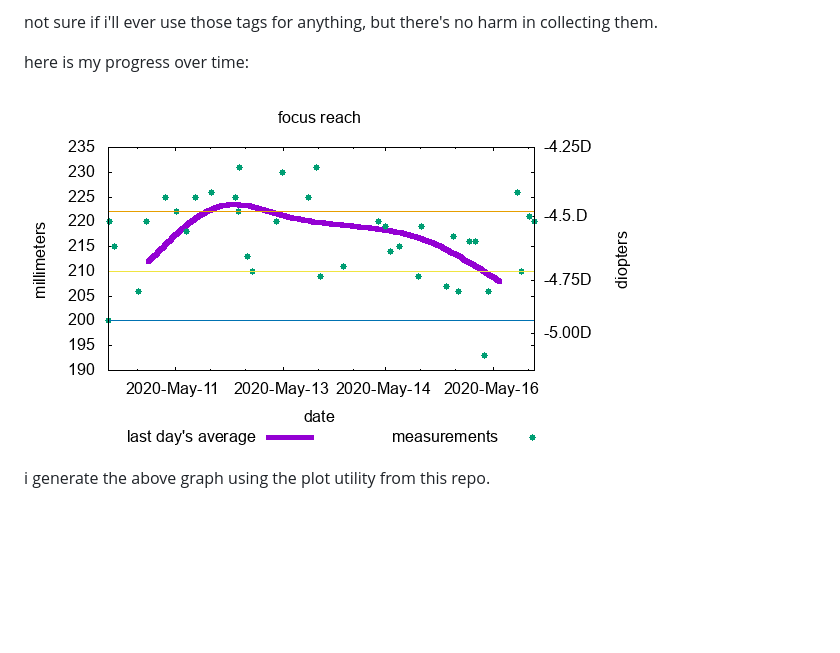
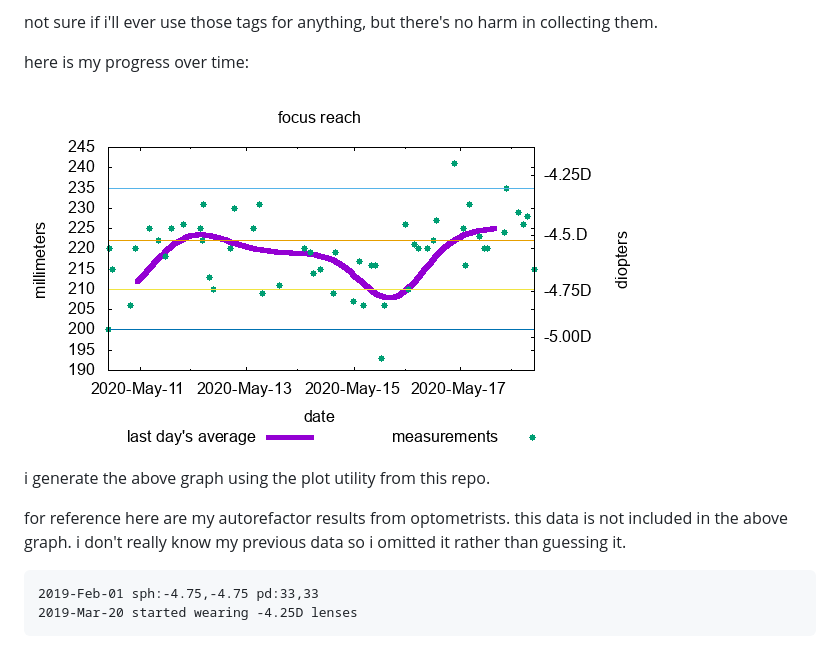
Before and after one commit to ypsu/experiments, a Markdown page: focusreach/readme.md, the part around the change. Drawn GitHub-style; pictures changed too: focusreach/plot.png; blank space fills up the shorter version.

Commit message:
add autorefractor results to the readme
and new data while at it.

````diff
--- a/focusreach/readme.md
+++ b/focusreach/readme.md
@@ -50,3 +50,12 @@ here is my progress over time:
 ![graph of the data](plot.png)
 
 i generate the above graph using the plot utility from this repo.
+
+for reference here are my autorefactor results from optometrists.
+this data is not included in the above graph.
+i don't really know my previous data so i omitted it rather than guessing it.
+
+```
+2019-Feb-01 sph:-4.75,-4.75 pd:33,33
+2019-Mar-20 started wearing -4.25D lenses
+```
````
Also changed, not shown: 1 other file.
